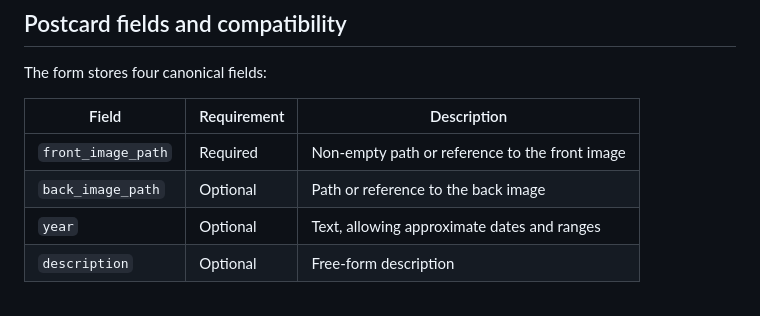
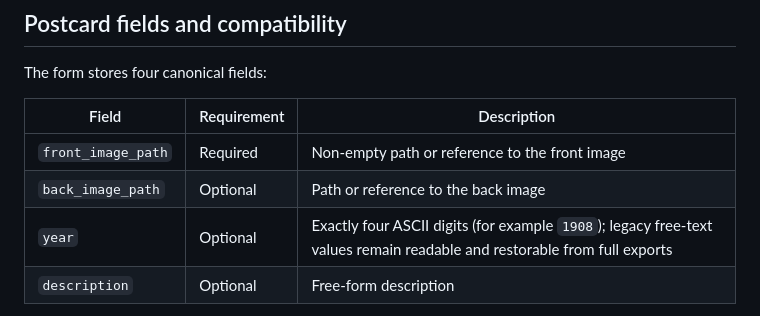
Before and after one commit to schmidt-software/picture-postcard-manager, a Markdown page: README.md, the part around the change. Rendered like a GitHub page.

Commit message:
Document four-digit year validation and legacy restores
Refs #60

```diff
--- a/README.md
+++ b/README.md
@@ -156,7 +156,7 @@ The form stores four canonical fields:
 |-------|-------------|-------------|
 | `front_image_path` | Required | Non-empty path or reference to the front image |
 | `back_image_path` | Optional | Path or reference to the back image |
-| `year` | Optional | Text, allowing approximate dates and ranges |
+| `year` | Optional | Exactly four ASCII digits (for example `1908`); legacy free-text values remain readable and restorable from full exports |
 | `description` | Optional | Free-form description |
 
 Image paths are internal state: the form fills them by uploading the selected
```
Also changed, not shown: docs/user-guide.md (+2 -2 lines).
